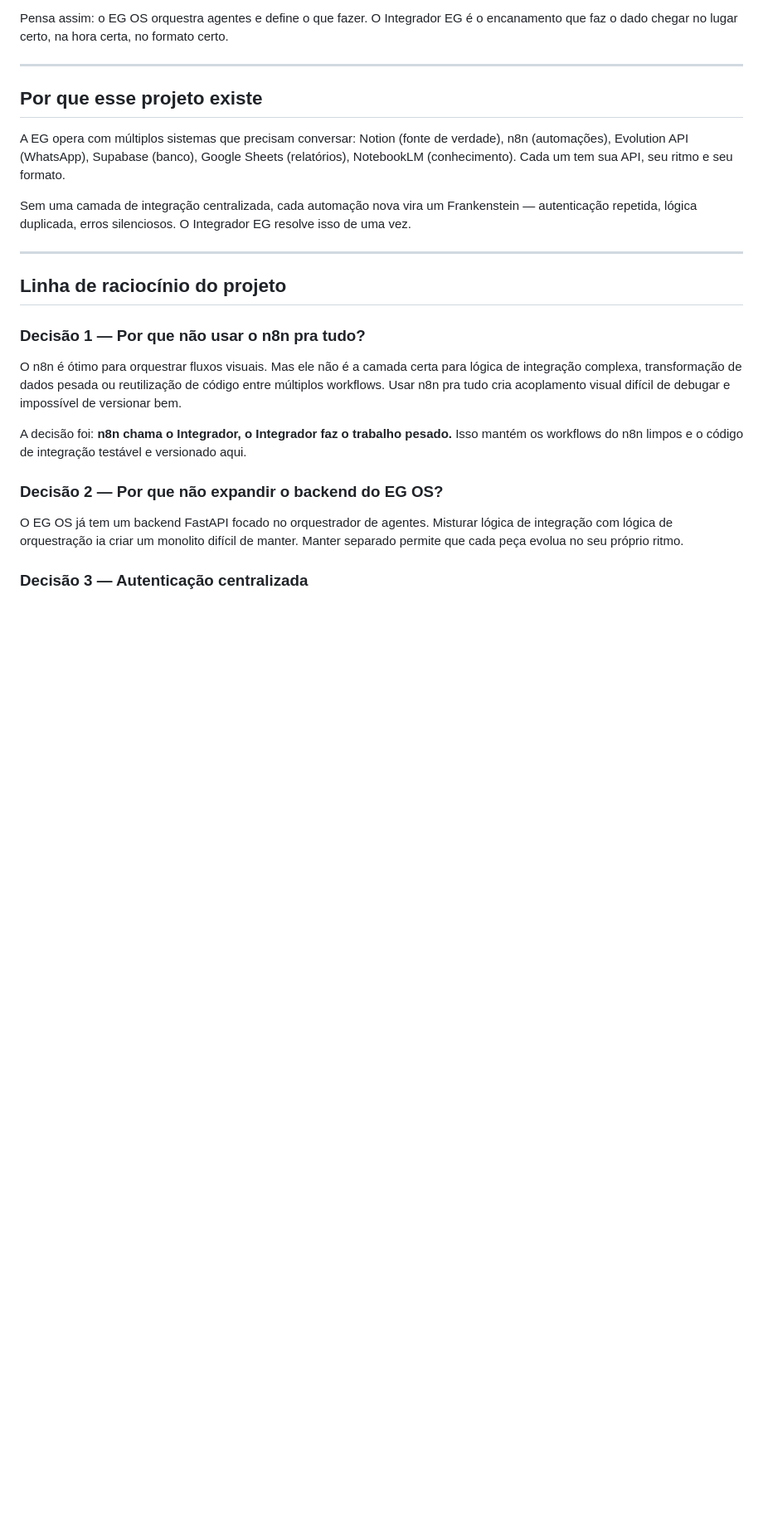
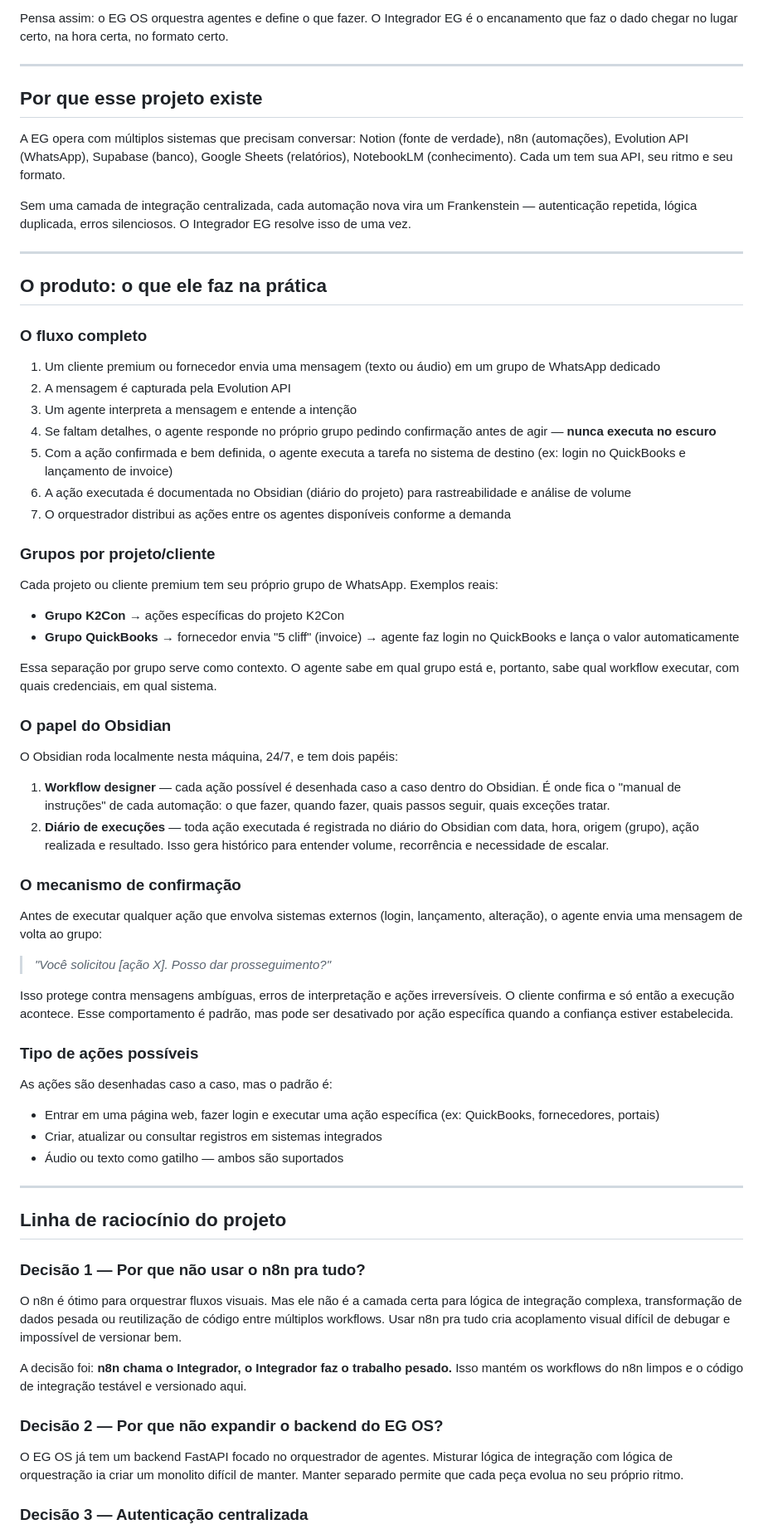
Before and after one commit to effective-gain/integrador-eg, a Markdown page: README.md, the part around one of its changes. Shown at 83% size. GitHub-like rendering; blank space fills up the shorter version.

Commit message:
docs: estrutura do produto — grupos WhatsApp, agente com confirmação, Obsidian 24/7, ações web

```diff
--- a/README.md
+++ b/README.md
@@ -20,6 +20,50 @@ Sem uma camada de integração centralizada, cada automação nova vira um Frank
 
 ---
 
+## O produto: o que ele faz na prática
+
+### O fluxo completo
+
+1. Um cliente premium ou fornecedor envia uma mensagem (texto ou áudio) em um grupo de WhatsApp dedicado
+2. A mensagem é capturada pela Evolution API
+3. Um agente interpreta a mensagem e entende a intenção
+4. Se faltam detalhes, o agente responde no próprio grupo pedindo confirmação antes de agir — **nunca executa no escuro**
+5. Com a ação confirmada e bem definida, o agente executa a tarefa no sistema de destino (ex: login no QuickBooks e lançamento de invoice)
+6. A ação executada é documentada no Obsidian (diário do projeto) para rastreabilidade e análise de volume
+7. O orquestrador distribui as ações entre os agentes disponíveis conforme a demanda
+
+### Grupos por projeto/cliente
+
+Cada projeto ou cliente premium tem seu próprio grupo de WhatsApp. Exemplos reais:
+- **Grupo K2Con** → ações específicas do projeto K2Con
+- **Grupo QuickBooks** → fornecedor envia "5 cliff" (invoice) → agente faz login no QuickBooks e lança o valor automaticamente
+
+Essa separação por grupo serve como contexto. O agente sabe em qual grupo está e, portanto, sabe qual workflow executar, com quais credenciais, em qual sistema.
+
+### O papel do Obsidian
+
+O Obsidian roda localmente nesta máquina, 24/7, e tem dois papéis:
+
+1. **Workflow designer** — cada ação possível é desenhada caso a caso dentro do Obsidian. É onde fica o "manual de instruções" de cada automação: o que fazer, quando fazer, quais passos seguir, quais exceções tratar.
+2. **Diário de execuções** — toda ação executada é registrada no diário do Obsidian com data, hora, origem (grupo), ação realizada e resultado. Isso gera histórico para entender volume, recorrência e necessidade de escalar.
+
+### O mecanismo de confirmação
+
+Antes de executar qualquer ação que envolva sistemas externos (login, lançamento, alteração), o agente envia uma mensagem de volta ao grupo:
+
+> *"Você solicitou [ação X]. Posso dar prosseguimento?"*
+
+Isso protege contra mensagens ambíguas, erros de interpretação e ações irreversíveis. O cliente confirma e só então a execução acontece. Esse comportamento é padrão, mas pode ser desativado por ação específica quando a confiança estiver estabelecida.
+
+### Tipo de ações possíveis
+
+As ações são desenhadas caso a caso, mas o padrão é:
+- Entrar em uma página web, fazer login e executar uma ação específica (ex: QuickBooks, fornecedores, portais)
+- Criar, atualizar ou consultar registros em sistemas integrados
+- Áudio ou texto como gatilho — ambos são suportados
+
+---
+
 ## Linha de raciocínio do projeto
 
 ### Decisão 1 — Por que não usar o n8n pra tudo?
```
Also changed, not shown: other parts of README.md (+25 -7 lines).
